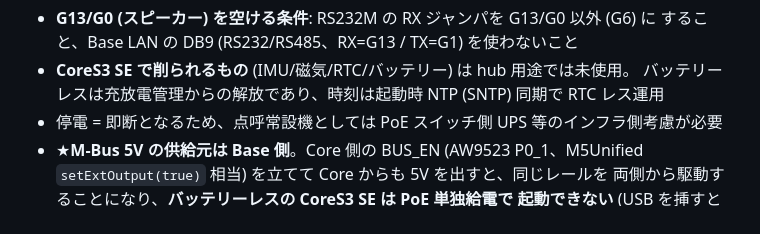
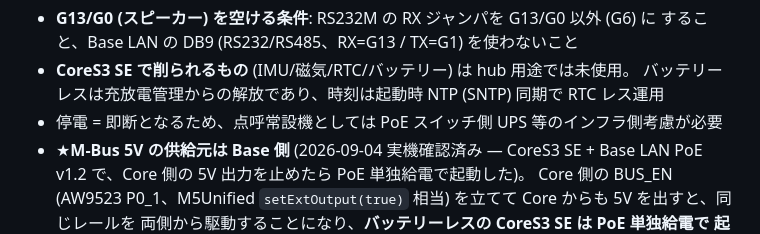
Before and after one commit to ippoan/alc-app-s3, a Markdown page: plan/cores3-hub-consolidation.md, the part around the change. Rendered like a GitHub page.

Commit message:
docs(plan): PoE 単独給電の起動を実機で確認した旨を追記 (#131)
CoreS3 SE + Base LAN PoE v1.2 で、Core 側の M-Bus 5V 出力 (AW9523 BUS_EN) を
止めた firmware (#129) を載せたところ、**USB を抜いた PoE 単独給電で起動する**
ことを 2026-09-04 に実機で確認した。BUS_EN を立てたままだと画面がぱちぱち
点滅するブラウンアウト再起動ループになる。

推測だった記述を実測に更新する。

Co-authored-by: Claude Opus 5 <noreply@anthropic.com>

```diff
--- a/plan/cores3-hub-consolidation.md
+++ b/plan/cores3-hub-consolidation.md
@@ -142,8 +142,10 @@ G5(=G1) / G15(=G13) の二択しかなく **内蔵スピーカー (I2S DOUT=G13
 - **CoreS3 SE で削られるもの** (IMU/磁気/RTC/バッテリー) は hub 用途では未使用。
   バッテリーレスは充放電管理からの解放であり、時刻は起動時 NTP (SNTP) 同期で RTC レス運用
 - 停電 = 即断となるため、点呼常設機としては PoE スイッチ側 UPS 等のインフラ側考慮が必要
-- ★**M-Bus 5V の供給元は Base 側**。Core 側の BUS_EN (AW9523 P0_1、M5Unified
-  `setExtOutput(true)` 相当) を立てて Core からも 5V を出すと、同じレールを
+- ★**M-Bus 5V の供給元は Base 側** (2026-09-04 実機確認済み — CoreS3 SE +
+  Base LAN PoE v1.2 で、Core 側の 5V 出力を止めたら PoE 単独給電で起動した)。
+  Core 側の BUS_EN (AW9523 P0_1、M5Unified `setExtOutput(true)` 相当) を立てて
+  Core からも 5V を出すと、同じレールを
   両側から駆動することになり、**バッテリーレスの CoreS3 SE は PoE 単独給電で
   起動できない** (USB を挿すと VBUS が支えるので気づけない。「工場出荷ファームは
   PoE で動くのに焼いたファームだけ動かない」の正体。画面がぱちぱち点滅する)。
```
